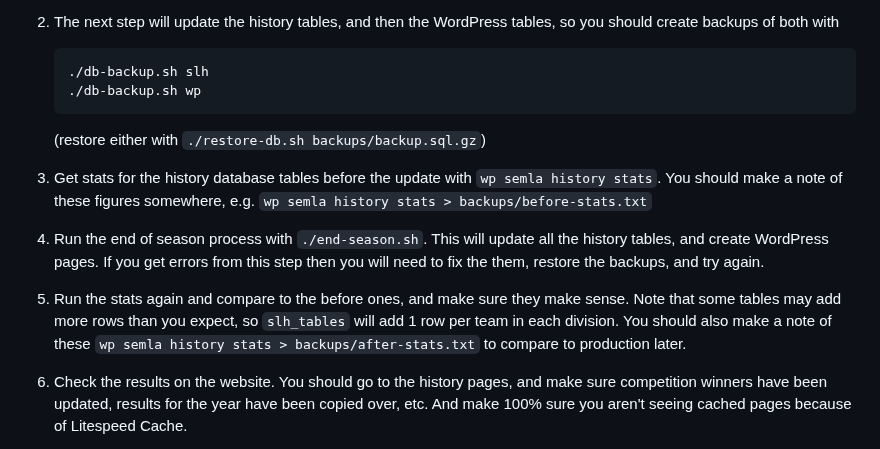
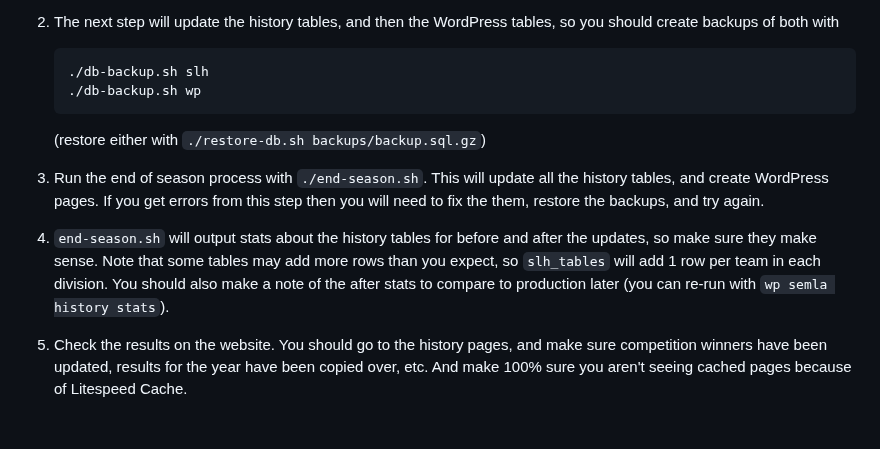
Before and after one commit to south-lacrosse/www-dev, a Markdown page: docs/end-season.md, the part around the change. GitHub-like rendering; blank space fills up the shorter version.

Commit message:
update end-season docs for changes to process

````diff
--- a/docs/end-season.md
+++ b/docs/end-season.md
@@ -68,9 +68,8 @@ Work for this phase should be done on the staging website, so `cd ~/public_html/
     ```
 
     (restore either with `./restore-db.sh backups/backup.sql.gz`)
-1. Get stats for the history database tables before the update with `wp semla history stats`. You should make a note of these figures somewhere, e.g. `wp semla history stats > backups/before-stats.txt`
 1. Run the end of season process with `./end-season.sh`. This will update all the history tables, and create WordPress pages. If you get errors from this step then you will need to fix the them, restore the backups, and try again.
-1. Run the stats again and compare to the before ones, and make sure they make sense. Note that some tables may add more rows than you expect, so `slh_tables` will add 1 row per team in each division. You should also make a note of these `wp semla history stats > backups/after-stats.txt` to compare to production later.
+1. `end-season.sh` will output stats about the history tables for before and after the updates, so make sure they make sense. Note that some tables may add more rows than you expect, so `slh_tables` will add 1 row per team in each division. You should also make a note of the after stats to compare to production later (you can re-run with `wp semla history stats`).
 1. Check the results on the website. You should go to the history pages, and make sure competition winners have been updated, results for the year have been copied over, etc. And make 100% sure you aren't seeing cached pages because of Litespeed Cache.
 1. Create a new backup of the history tables with `./db-backup.sh slh`, and make sure it is good by seeing if it's just a bit larger than last season's backup.
 1. Copy it to Google Drive `rclone copy backups/slh-....sql.gz g:backups`
````
